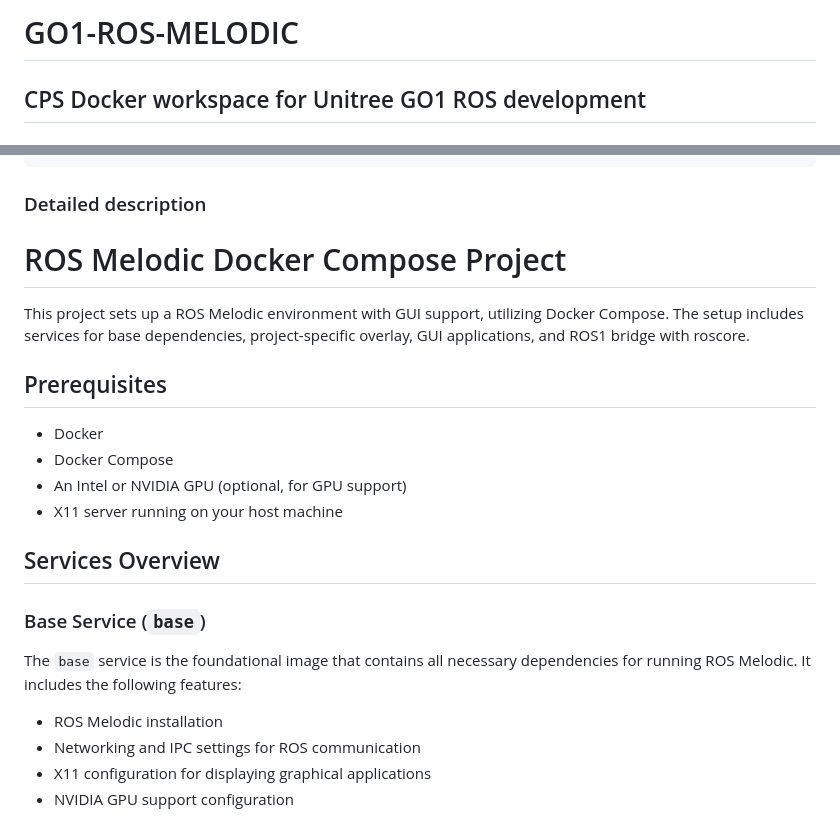
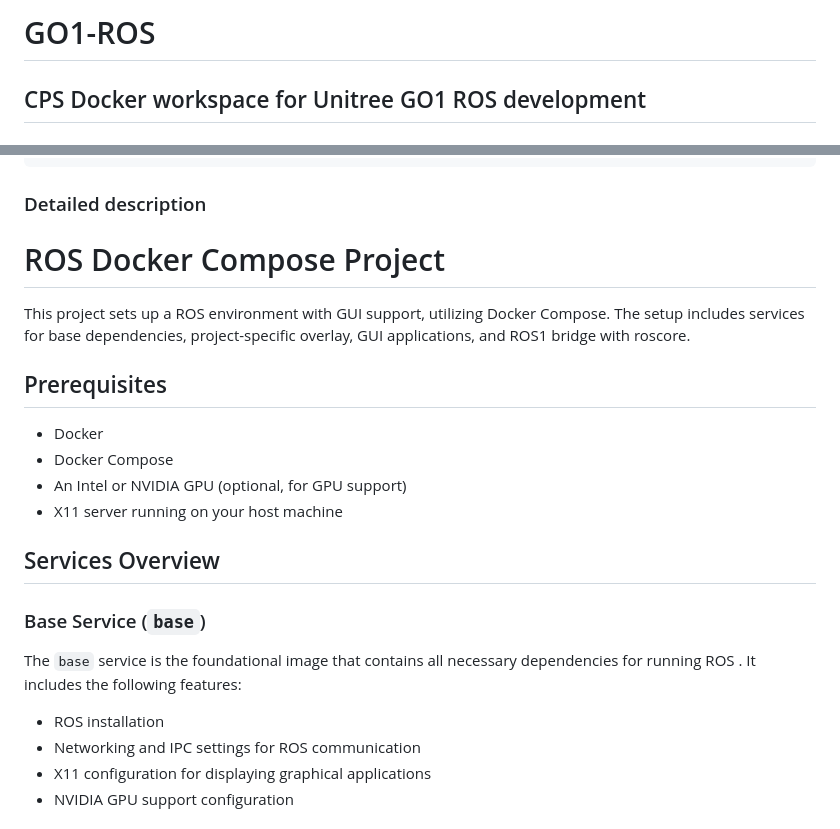
Before and after one commit to bjoernellens1/go1-ros, a Markdown page: README.md, 2 parts joined by grey strips. Rendered like a GitHub page.

```diff
--- a/README.md
+++ b/README.md
@@ -1,4 +1,4 @@
-# GO1-ROS-MELODIC
+# GO1-ROS
 ## CPS Docker workspace for Unitree GO1 ROS development
 
 ### Introduction
@@ -49,9 +49,9 @@ docker compose up rviz2
 
 ### Detailed description
 
-# ROS Melodic Docker Compose Project
+# ROS  Docker Compose Project
 
-This project sets up a ROS Melodic environment with GUI support, utilizing Docker Compose. The setup includes services for base dependencies, project-specific overlay, GUI applications, and ROS1 bridge with roscore.
+This project sets up a ROS  environment with GUI support, utilizing Docker Compose. The setup includes services for base dependencies, project-specific overlay, GUI applications, and ROS1 bridge with roscore.
 
 ## Prerequisites
 
@@ -64,9 +64,9 @@ This project sets up a ROS Melodic environment with GUI support, utilizing Docke
 
 ### Base Service (`base`)
 
-The `base` service is the foundational image that contains all necessary dependencies for running ROS Melodic. It includes the following features:
+The `base` service is the foundational image that contains all necessary dependencies for running ROS . It includes the following features:
 
-- ROS Melodic installation
+- ROS  installation
 - Networking and IPC settings for ROS communication
 - X11 configuration for displaying graphical applications
 - NVIDIA GPU support configuration
```
